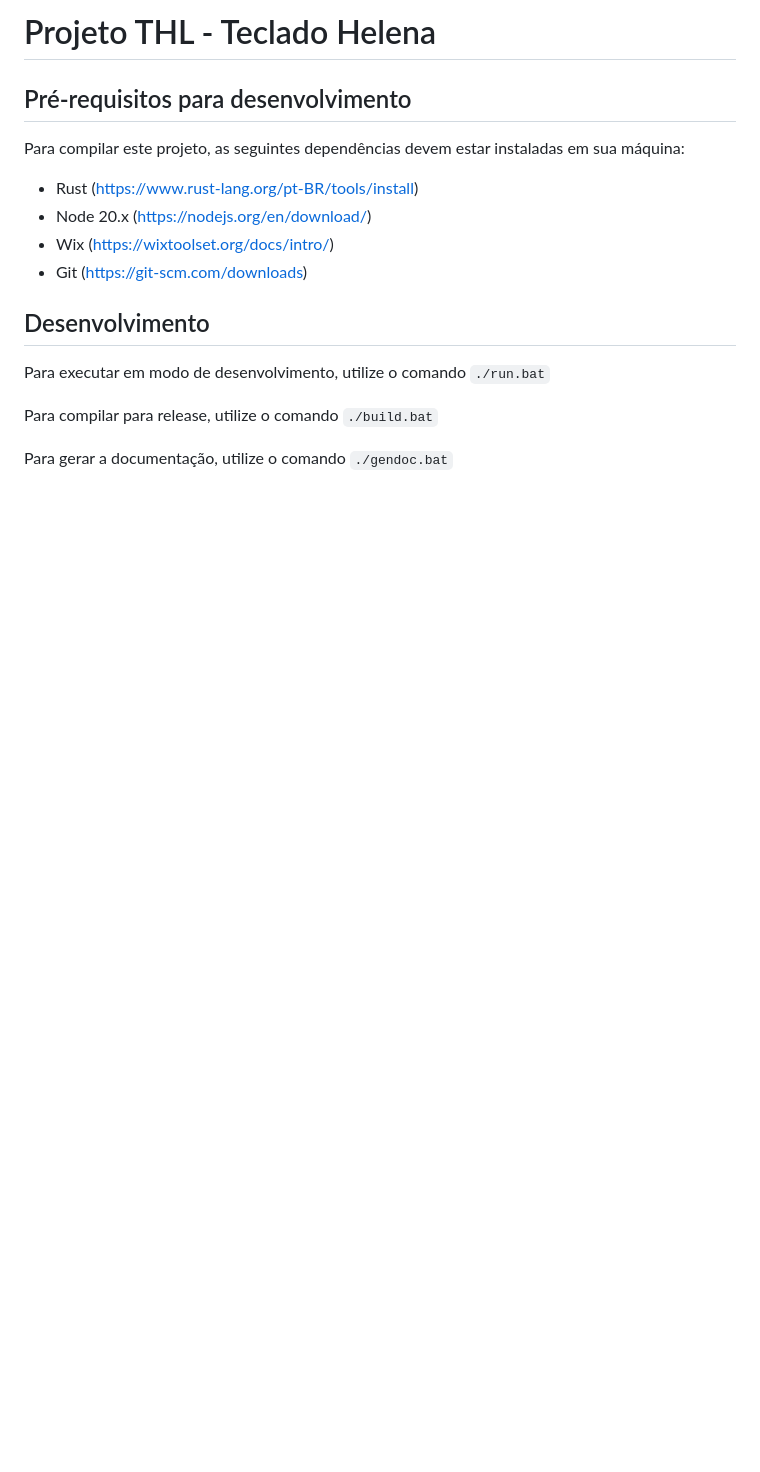
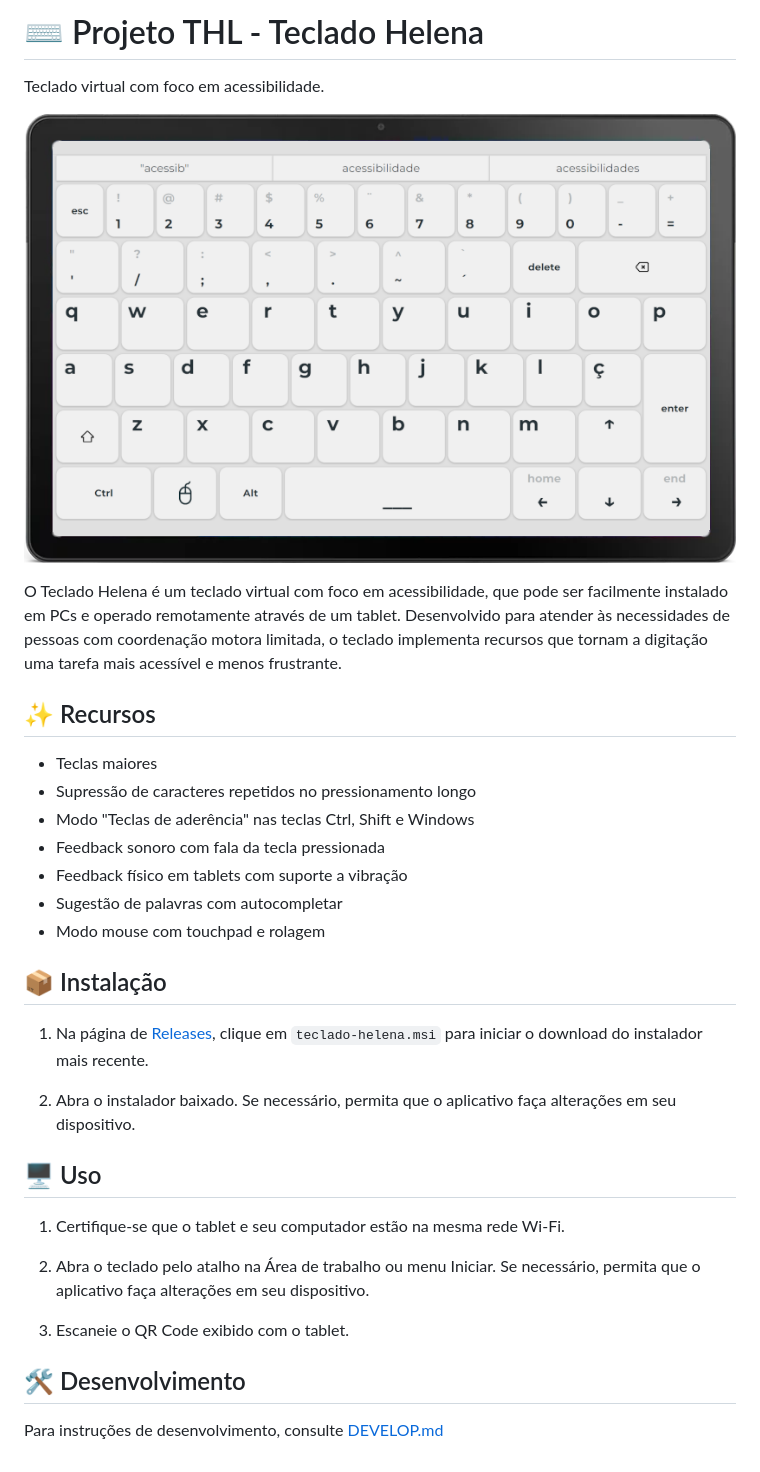
Before and after one commit to iptsp/teclado-helena, a Markdown page: README.md, the part around the change. GitHub-like rendering; pictures changed too: teclado-helena.png (added); blank space fills up the shorter version.

````diff
--- a/README.md
+++ b/README.md
@@ -1,19 +1,35 @@
-# Projeto THL - Teclado Helena
+# ⌨️ Projeto THL - Teclado Helena
 
-## Pré-requisitos para desenvolvimento
-Para compilar este projeto, as seguintes dependências devem estar instaladas em sua máquina:
+Teclado virtual com foco em acessibilidade.
 
-* Rust (https://www.rust-lang.org/pt-BR/tools/install)
-* Node 20.x (https://nodejs.org/en/download/)
-* Wix (https://wixtoolset.org/docs/intro/)
-* Git (https://git-scm.com/downloads)
+![Ilustração do Teclado Helena em funcionamento em um tablet](teclado-helena.png)
 
-## Desenvolvimento
-Para executar em modo de desenvolvimento, utilize o comando
-```./run.bat```
+O Teclado Helena é um teclado virtual com foco em acessibilidade, que pode ser facilmente instalado em PCs e operado remotamente através de um tablet. Desenvolvido para atender às necessidades de pessoas com coordenação motora limitada, o teclado implementa recursos que tornam a digitação uma tarefa mais acessível e menos frustrante.
 
-Para compilar para release, utilize o comando
-```./build.bat```
+## ✨ Recursos
 
-Para gerar a documentação, utilize o comando
-```./gendoc.bat```
+- Teclas maiores
+- Supressão de caracteres repetidos no pressionamento longo
+- Modo "Teclas de aderência" nas teclas Ctrl, Shift e Windows
+- Feedback sonoro com fala da tecla pressionada
+- Feedback físico em tablets com suporte a vibração
+- Sugestão de palavras com autocompletar
+- Modo mouse com touchpad e rolagem
+
+## 📦 Instalação
+
+1. Na página de [Releases](https://github.com/iptsp/teclado-helena/releases/latest), clique em `teclado-helena.msi` para iniciar o download do instalador mais recente.
+
+2. Abra o instalador baixado. Se necessário, permita que o aplicativo faça alterações em seu dispositivo.
+
+## 🖥️ Uso
+
+1. Certifique-se que o tablet e seu computador estão na mesma rede Wi-Fi.
+
+2. Abra o teclado pelo atalho na Área de trabalho ou menu Iniciar. Se necessário, permita que o aplicativo faça alterações em seu dispositivo.
+
+3. Escaneie o QR Code exibido com o tablet.
+
+## 🛠️ Desenvolvimento
+
+Para instruções de desenvolvimento, consulte [DEVELOP.md](DEVELOP.md)
````
Also changed, not shown: DEVELOP.md (added, +21 -0 lines).
